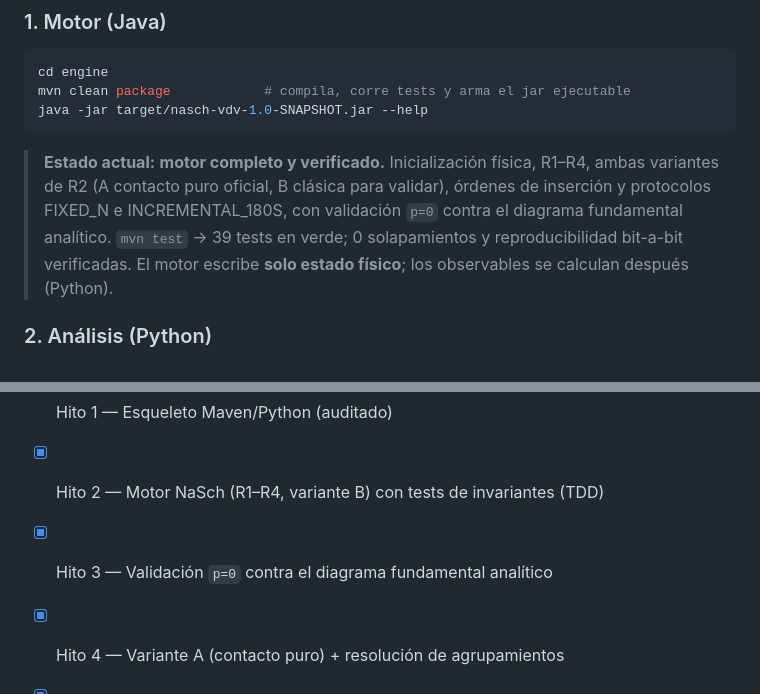
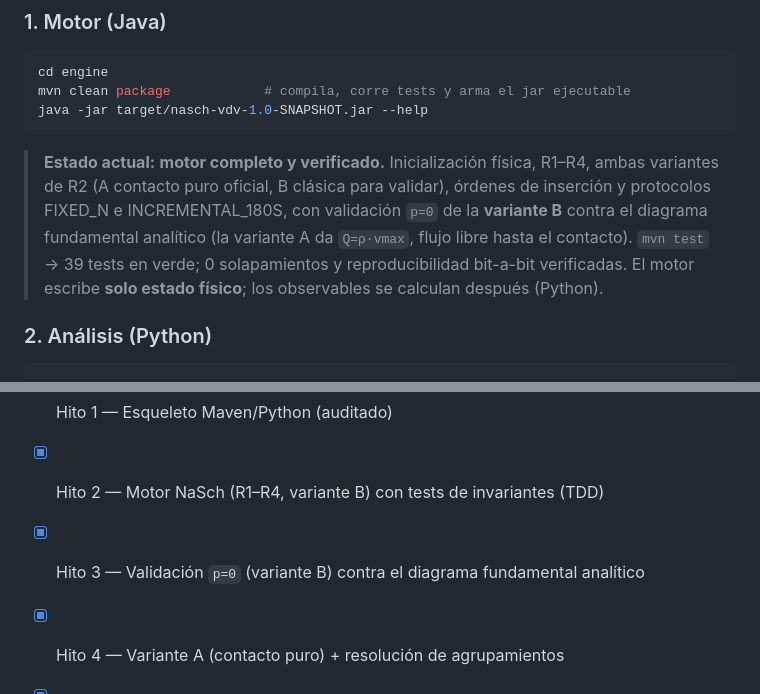
Before and after one commit to keodubo/tp-final-sds-2026Q1G01S2, a Markdown page: README.md, 2 parts joined by grey strips. Rendered like a GitHub page.

Commit message:
docs: validacion analitica solo variante B, orden R1-R3-R2-R4, singularidad N=30 y p>0 para el colapso
Co-Authored-By: Claude Opus 4.8 <noreply@anthropic.com>

```diff
--- a/README.md
+++ b/README.md
@@ -57,7 +57,8 @@ java -jar target/nasch-vdv-1.0-SNAPSHOT.jar --help
 
 > **Estado actual:** **motor completo y verificado.** Inicialización física, R1–R4, ambas variantes de
 > R2 (A contacto puro oficial, B clásica para validar), órdenes de inserción y protocolos FIXED_N e
-> INCREMENTAL_180S, con validación `p=0` contra el diagrama fundamental analítico. `mvn test` → 39 tests
+> INCREMENTAL_180S, con validación `p=0` de la **variante B** contra el diagrama fundamental analítico
+> (la variante A da `Q=ρ·vmax`, flujo libre hasta el contacto). `mvn test` → 39 tests
 > en verde; 0 solapamientos y reproducibilidad bit-a-bit verificadas. El motor escribe **solo estado
 > físico**; los observables se calculan después (Python).
 
@@ -89,7 +90,7 @@ Ver la tabla de **hitos** al final del documento de diseño. Resumen:
 - [x] Hito 0 — Spec de diseño
 - [x] Hito 1 — Esqueleto Maven/Python (auditado)
 - [x] Hito 2 — Motor NaSch (R1–R4, variante B) con tests de invariantes (TDD)
-- [x] Hito 3 — Validación `p=0` contra el diagrama fundamental analítico
+- [x] Hito 3 — Validación `p=0` (variante B) contra el diagrama fundamental analítico
 - [x] Hito 4 — Variante A (contacto puro) + resolución de agrupamientos
 - [x] Hito 5 — Matriz + observables Python (**falta correr** el barrido)
 - [x] Hito 6 — Figuras + animación (código listo; se generan al correr)
```
Also changed, not shown: CLAUDE.md (+11 -9 lines), diseno-tp-final-vdv-nasch_v1.md (+21 -6 lines).
